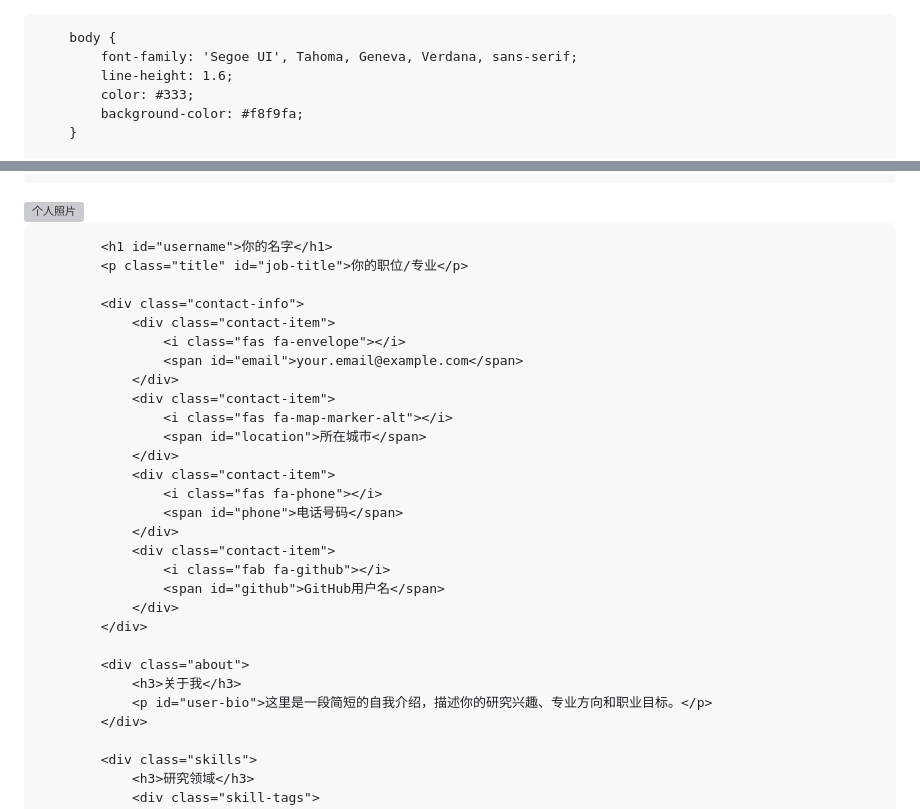
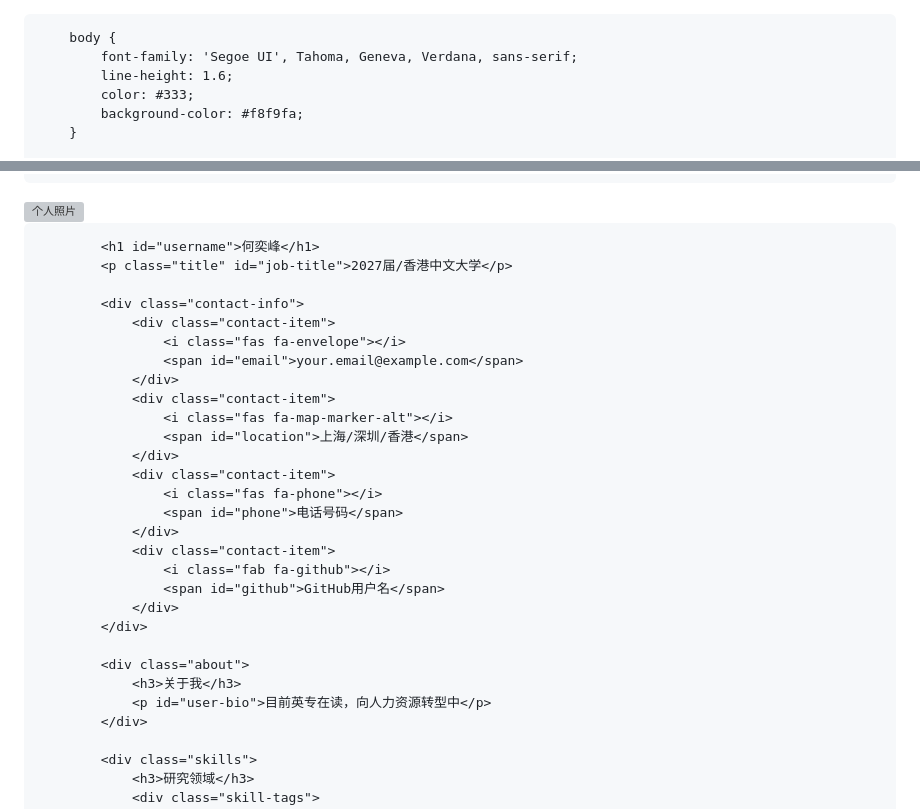
Before and after one commit to HyphenHe/HyphenHe.github.io, a Markdown page: README.md, 2 parts joined by grey strips. GitHub-like rendering; grey boxes are pictures that could not be loaded.

```diff
--- a/README.md
+++ b/README.md
@@ -1,4 +1,4 @@
-<!DOCTYPE html>
+
 <html lang="zh-CN">
 <head>
     <meta charset="UTF-8">
@@ -225,8 +225,8 @@
                 <img src="https://via.placeholder.com/200x200/3498db/ffffff?text=Your+Photo" alt="个人照片" id="profile-pic">
             </div>
 
-            <h1 id="username">你的名字</h1>
-            <p class="title" id="job-title">你的职位/专业</p>
+            <h1 id="username">何奕峰</h1>
+            <p class="title" id="job-title">2027届/香港中文大学</p>
 
             <div class="contact-info">
                 <div class="contact-item">
@@ -235,7 +235,7 @@
                 </div>
                 <div class="contact-item">
                     <i class="fas fa-map-marker-alt"></i>
-                    <span id="location">所在城市</span>
+                    <span id="location">上海/深圳/香港</span>
                 </div>
                 <div class="contact-item">
                     <i class="fas fa-phone"></i>
@@ -249,7 +249,7 @@
 
             <div class="about">
                 <h3>关于我</h3>
-                <p id="user-bio">这里是一段简短的自我介绍，描述你的研究兴趣、专业方向和职业目标。</p>
+                <p id="user-bio">目前英专在读，向人力资源转型中</p>
             </div>
 
             <div class="skills">
```
